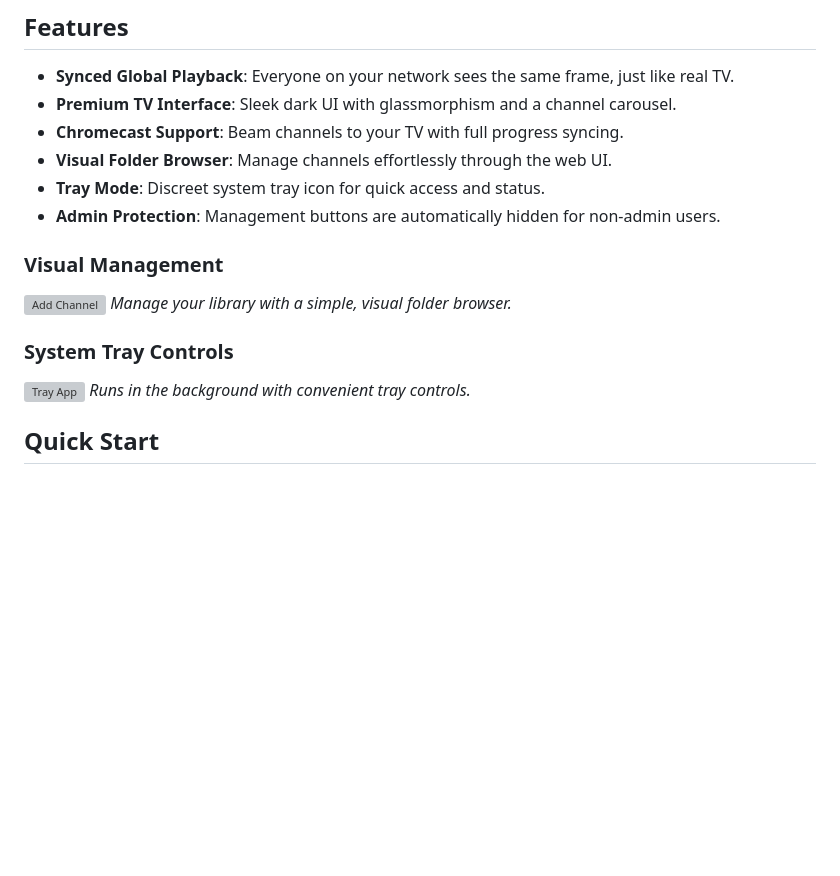
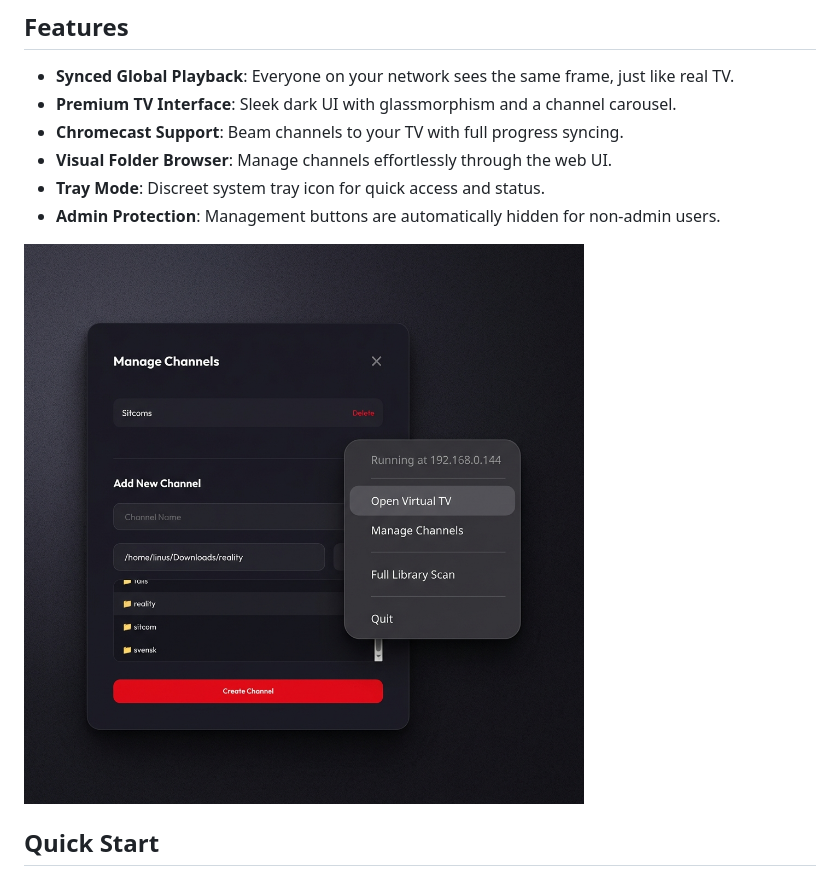
Before and after one commit to imlinus/virtual-tv, a Markdown page: README.md, the part around the change. GitHub-like rendering; pictures changed too: assets/features-showcase.png (added); blank space fills up the shorter version; grey boxes are pictures that could not be loaded.

Commit message:
combine feature screenshots in readme

```diff
--- a/README.md
+++ b/README.md
@@ -13,13 +13,7 @@ Transform your local media collection into a personal cable TV experience. One s
 - **Tray Mode**: Discreet system tray icon for quick access and status.
 - **Admin Protection**: Management buttons are automatically hidden for non-admin users.
 
-### Visual Management
-![Add Channel](assets/add-channel.png)
-*Manage your library with a simple, visual folder browser.*
-
-### System Tray Controls
-![Tray App](assets/tray-app.png)
-*Runs in the background with convenient tray controls.*
+![Features Showcase](assets/features-showcase.png)
 
 ## Quick Start
 
```
